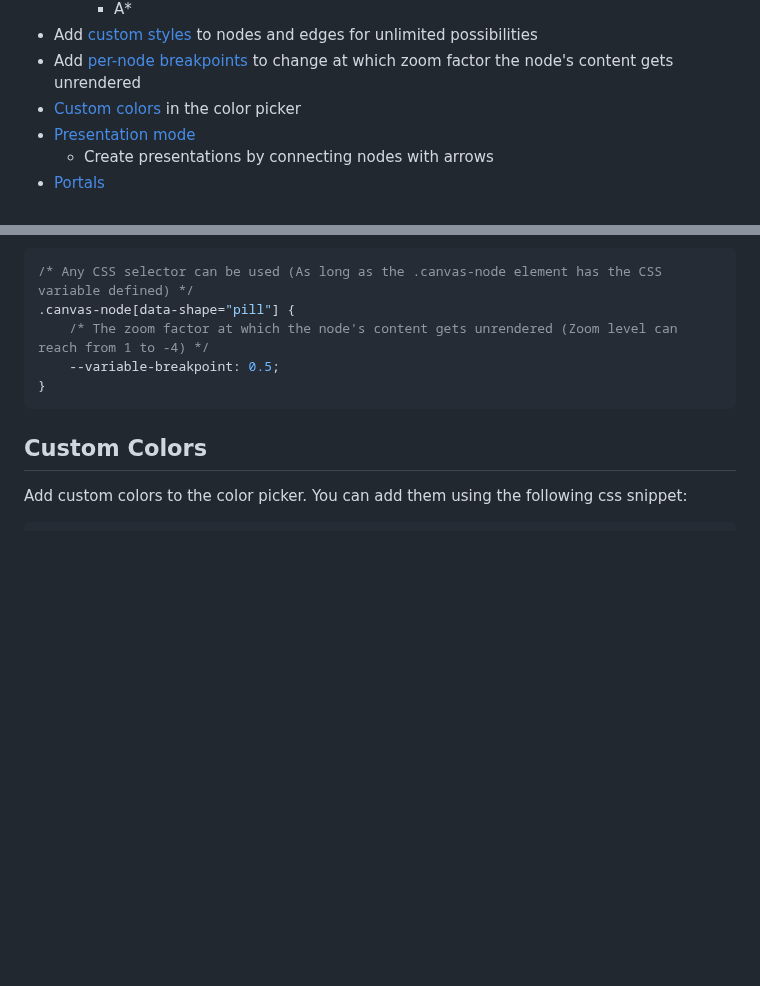
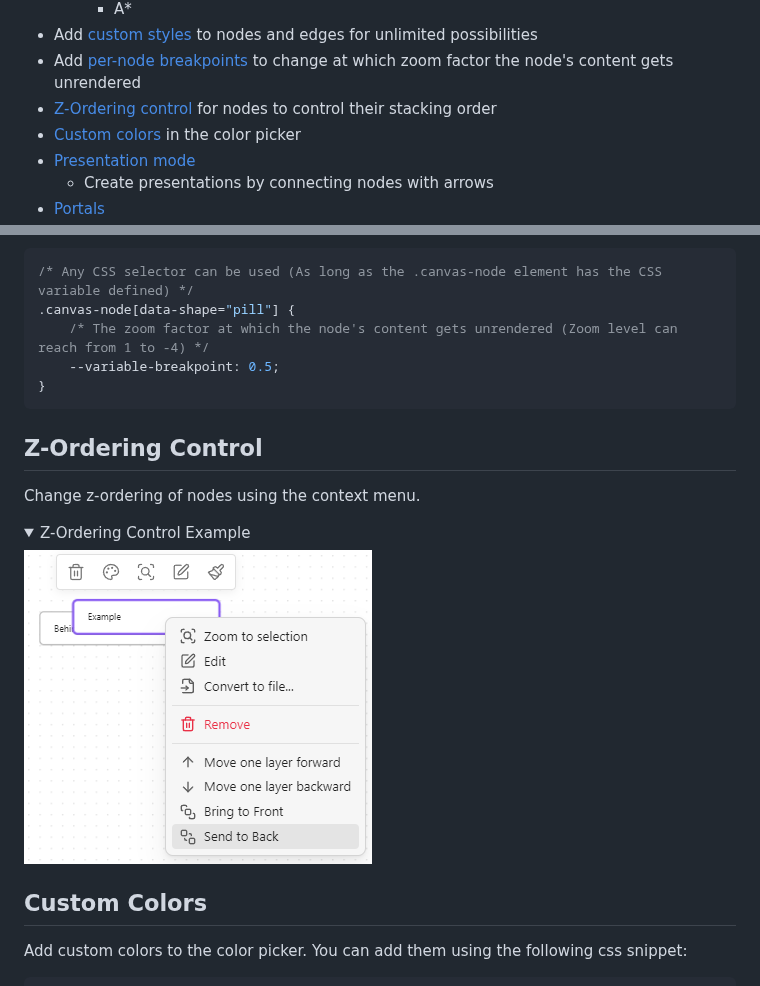
Before and after one commit to Developer-Mike/obsidian-advanced-canvas, a Markdown page: README.md, 2 parts joined by grey strips. Drawn GitHub-style; pictures changed too: assets/z-ordering-control.png (added); folded sections open; blank space fills up the shorter version.

Commit message:
Added documentation

````diff
--- a/README.md
+++ b/README.md
@@ -78,6 +78,7 @@ All features can be enabled/disabled in the settings.
     - A*
 - Add [custom styles](#custom-styles) to nodes and edges for unlimited possibilities
 - Add [per-node breakpoints](#variable-breakpoints) to change at which zoom factor the node's content gets unrendered
+- [Z-Ordering control](#z-ordering-control) for nodes to control their stacking order
 - [Custom colors](#custom-colors) in the color picker
 - [Presentation mode](#presentation-mode)
   - Create presentations by connecting nodes with arrows
@@ -274,6 +275,14 @@ Create a new CSS snippet in your vault (And enable it in the settings)
     --variable-breakpoint: 0.5;
 }
 ```
+
+## Z-Ordering Control
+Change z-ordering of nodes using the context menu.
+
+<details>
+    <summary>Z-Ordering Control Example</summary>
+    <img src="./assets/z-ordering-control.png" alt="Z-Ordering Control Example"/>
+</details>
 
 ## Custom Colors
 Add custom colors to the color picker. You can add them using the following css snippet:
````
